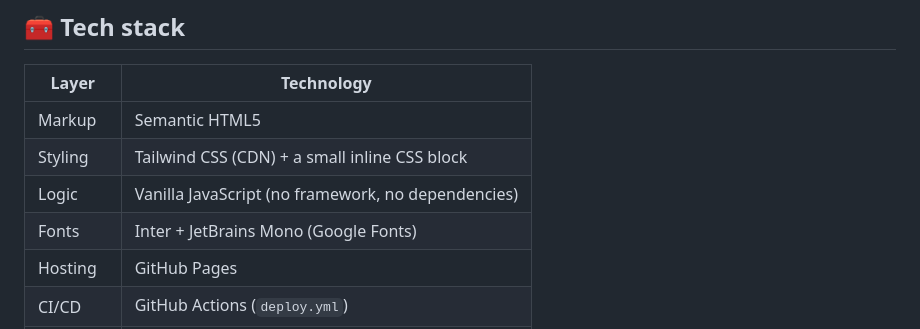
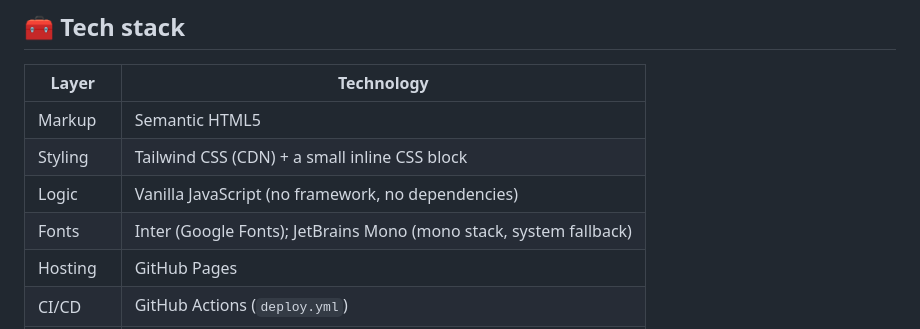
Before and after one commit to jellydn/personal-ai, a Markdown page: README.md, the part around the change. Drawn GitHub-style.

Commit message:
docs(readme): correct font claim in tech stack table
Only Inter is loaded from Google Fonts; JetBrains Mono is a Tailwind mono
stack fallback name that is never fetched, so the previous claim that both
come from Google Fonts was inaccurate.

```diff
--- a/README.md
+++ b/README.md
@@ -48,7 +48,7 @@ A dedicated marketing site ([live demo](https://jellydn.github.io/personal-ai/sh
 | Markup | Semantic HTML5 |
 | Styling | Tailwind CSS (CDN) + a small inline CSS block |
 | Logic | Vanilla JavaScript (no framework, no dependencies) |
-| Fonts | Inter + JetBrains Mono (Google Fonts) |
+| Fonts | Inter (Google Fonts); JetBrains Mono (mono stack, system fallback) |
 | Hosting | GitHub Pages |
 | CI/CD | GitHub Actions (`deploy.yml`) |
 | Local dev | `serve` (a lightweight static file server, optional) |
```
